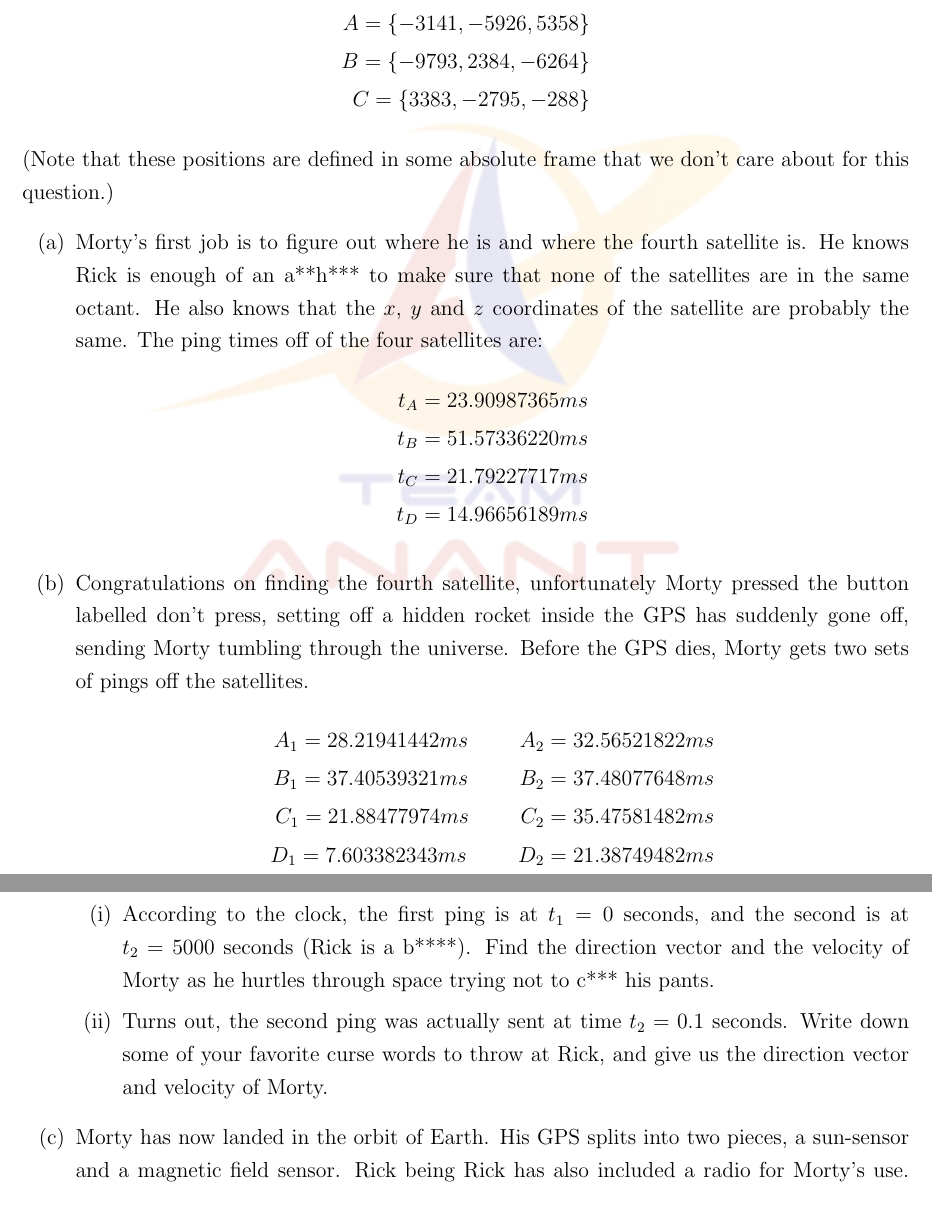
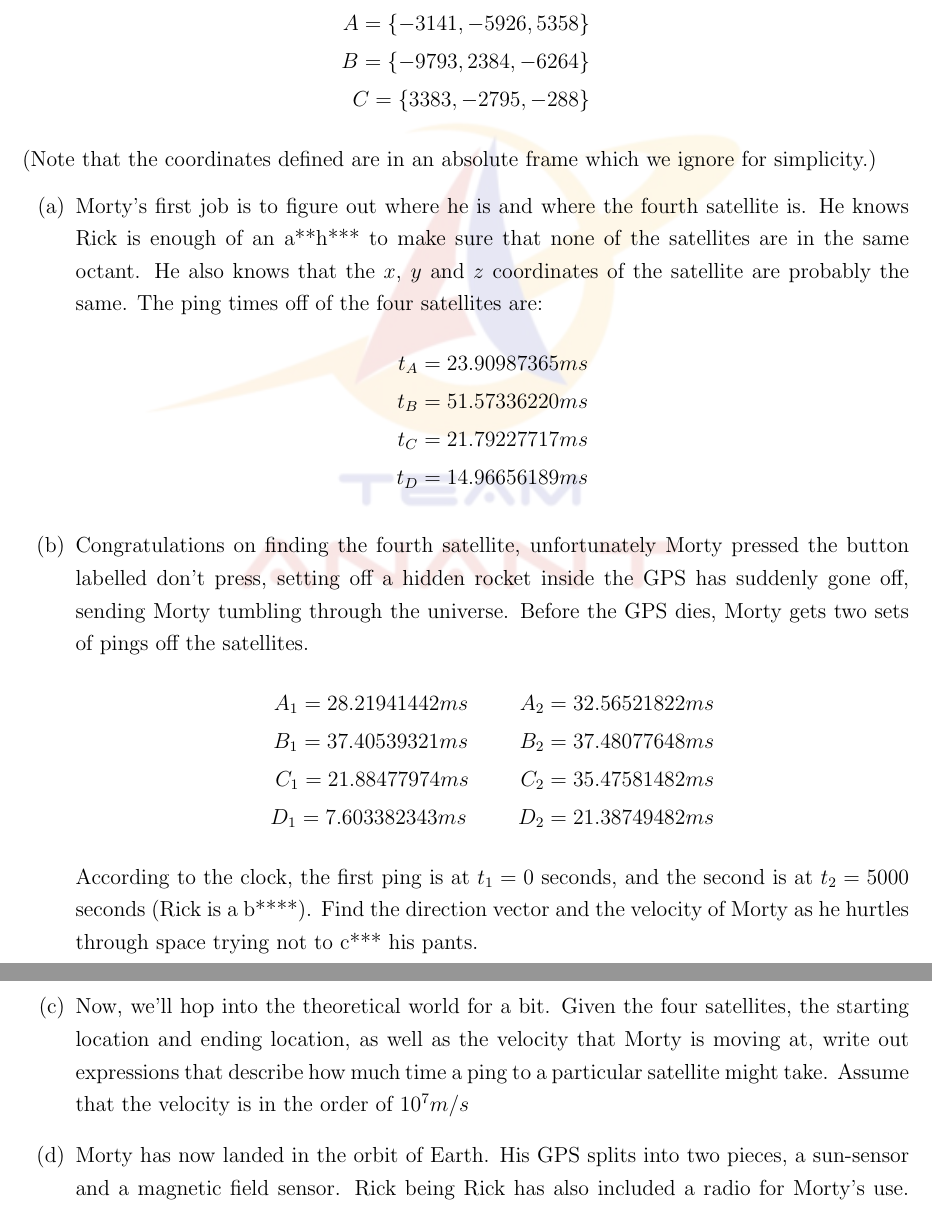
Before and after one commit to Prachannagven/Anant_Recruitments, a LaTeX problem sheet (ADCS/Round_1_Recruitment_Paper/ADCS_R1_Recruitment_Paper.tex): two parts of pages 5 and 6 of 7, joined at a grey line, cut so that both start at the same text. Compiled offline with pdfLaTeX.

Commit message:
Q3 Update: Now solveable. Part (c) added

```diff
--- a/ADCS/Round_1_Recruitment_Paper/ADCS_R1_Recruitment_Paper.tex
+++ b/ADCS/Round_1_Recruitment_Paper/ADCS_R1_Recruitment_Paper.tex
@@ -146,7 +145,7 @@
 		B = \{-9793, 2384, -6264\}\\
 		C = \{3383, -2795, -288\}
 	\end{align*}
-	(Note that these positions are defined in some absolute frame that we don't care about for this question.)
+	(Note that the coordinates defined are in an absolute frame which we ignore for simplicity.)
 	\begin{enumerate}[label = (\alph*)]
 		\item Morty's first job is to figure out where he is and where the fourth satellite is. He knows Rick is enough of an a**h*** to make sure that none of the satellites are in the same octant. He also knows that the $x$, $y$ and $z$ coordinates of the satellite are probably the same. The ping times off of the four satellites are:
 		\begin{align*}
@@ -162,11 +161,8 @@
 			C_1 = 21.88477974 ms \cuspac C_2 = 35.47581482 ms\\
 			D_1 = 7.603382343 ms \cuspac D_2 = 21.38749482 ms
 		\end{align*}
-		\vspace{5mm}
-		\begin{enumerate}[label = (\roman*)]
-			\item According to the clock, the first ping is at $t_1 = 0$ seconds, and the second is at $t_2 = 5000$ seconds (Rick is a b****). Find the direction vector and the velocity of Morty as he hurtles through space trying not to c*** his pants.
-			\item Turns out, the second ping was actually sent at time $t_2 = 0.1$ seconds. Write down some of your favorite curse words to throw at Rick, and give us the direction vector and velocity of Morty.
-		\end{enumerate}
+		According to the clock, the first ping is at $t_1 = 0$ seconds, and the second is at $t_2 = 5000$ seconds (Rick is a b****). Find the direction vector and the velocity of Morty as he hurtles through space trying not to c*** his pants.
+		\item Now, we'll hop into the theoretical world for a bit. Given the four satellites, the starting location and ending location, as well as the velocity that Morty is moving at, write out expressions that describe how much time a ping to a particular satellite might take. Assume that the velocity is in the order of $10^7 m/s$
 		\item Morty has now landed in the orbit of Earth. His GPS splits into two pieces, a sun-sensor and a magnetic field sensor. Rick being Rick has also included a radio for Morty's use. However, for it to work, Morty needs to figure out his relative orientation to the planet. He bravely tapes the sensors to his chest pointing out, and he resigns himself to this horrible fate. Draw an approximate diagram with Morty, and show how he'd aptly describe his orienation to ground control.
 	\end{enumerate}
 
```
Also changed, not shown: ADCS/Round_1_Recruitment_Paper/ADCS_R1_Recruitment_Paper.pdf, ADCS/Round_1_Recruitment_Paper/ADCS_R1_Recruitment_Paper.tex (3 more changed lines), 2 other files.
